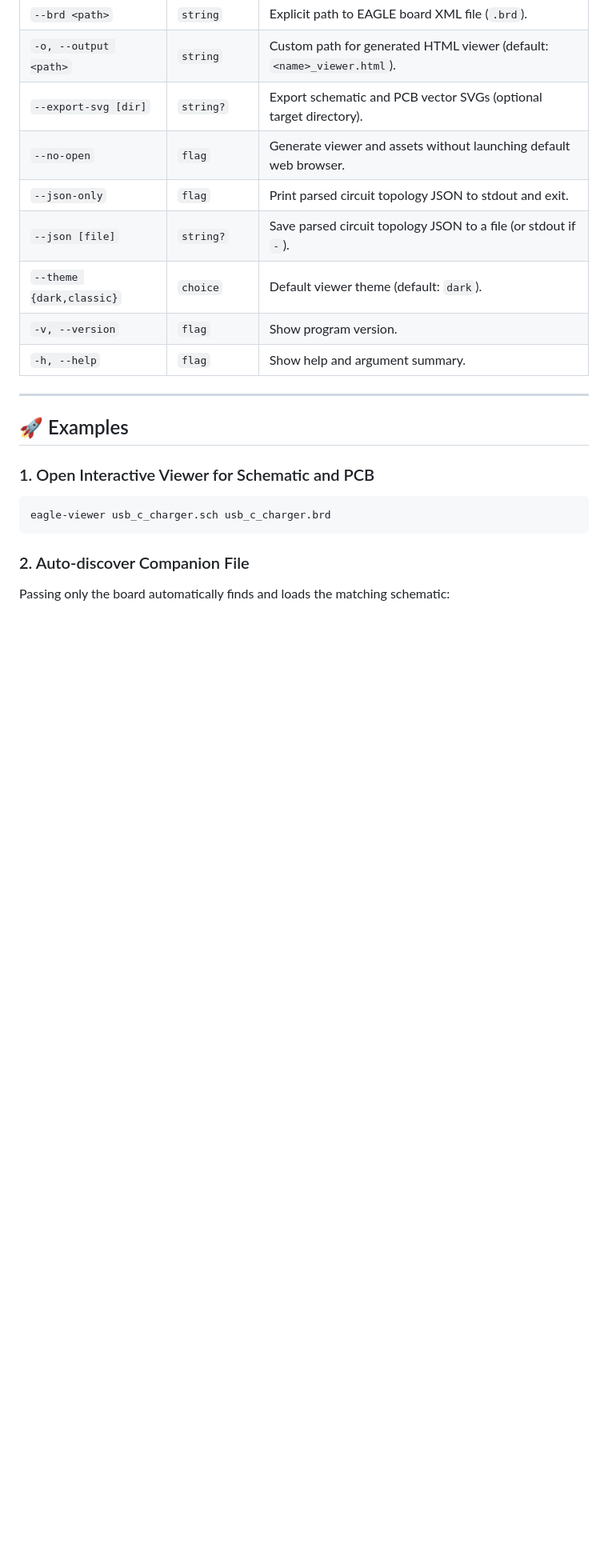
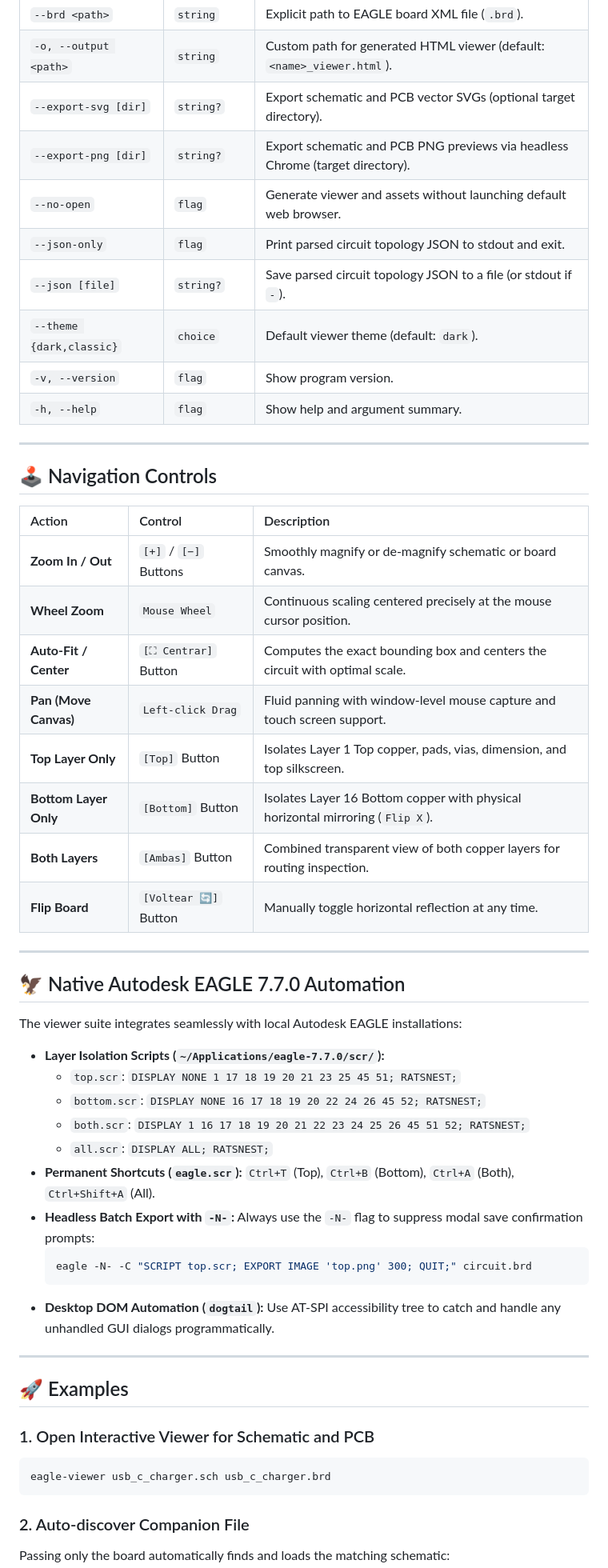
Before and after one commit to fbetancourt-dev/eagle-viewer, a Markdown page: README.md, the part around one of its changes. Shown at 80% size. Drawn GitHub-style; blank space fills up the shorter version.

Commit message:
docs: update README with navigation controls, layer presets, and EAGLE 7.7.0 automation

````diff
--- a/README.md
+++ b/README.md
@@ -91,12 +94,45 @@ eagle-viewer [files ...] [options]
 | `--brd <path>` | `string` | Explicit path to EAGLE board XML file (`.brd`). |
 | `-o, --output <path>` | `string` | Custom path for generated HTML viewer (default: `<name>_viewer.html`). |
 | `--export-svg [dir]` | `string?` | Export schematic and PCB vector SVGs (optional target directory). |
+| `--export-png [dir]` | `string?` | Export schematic and PCB PNG previews via headless Chrome (target directory). |
 | `--no-open` | `flag` | Generate viewer and assets without launching default web browser. |
 | `--json-only` | `flag` | Print parsed circuit topology JSON to stdout and exit. |
 | `--json [file]` | `string?` | Save parsed circuit topology JSON to a file (or stdout if `-`). |
 | `--theme {dark,classic}` | `choice` | Default viewer theme (default: `dark`). |
 | `-v, --version` | `flag` | Show program version. |
 | `-h, --help` | `flag` | Show help and argument summary. |
+
+---
+
+## 🕹️ Navigation Controls
+
+| Action | Control | Description |
+| :--- | :--- | :--- |
+| **Zoom In / Out** | `[+]` / `[−]` Buttons | Smoothly magnify or de-magnify schematic or board canvas. |
+| **Wheel Zoom** | `Mouse Wheel` | Continuous scaling centered precisely at the mouse cursor position. |
+| **Auto-Fit / Center** | `[⛶ Centrar]` Button | Computes the exact bounding box and centers the circuit with optimal scale. |
+| **Pan (Move Canvas)** | `Left-click Drag` | Fluid panning with window-level mouse capture and touch screen support. |
+| **Top Layer Only** | `[Top]` Button | Isolates Layer 1 Top copper, pads, vias, dimension, and top silkscreen. |
+| **Bottom Layer Only** | `[Bottom]` Button | Isolates Layer 16 Bottom copper with physical horizontal mirroring (`Flip X`). |
+| **Both Layers** | `[Ambas]` Button | Combined transparent view of both copper layers for routing inspection. |
+| **Flip Board** | `[Voltear 🔄]` Button | Manually toggle horizontal reflection at any time. |
+
+---
+
+## 🦅 Native Autodesk EAGLE 7.7.0 Automation
+
+The viewer suite integrates seamlessly with local Autodesk EAGLE installations:
+- **Layer Isolation Scripts (`~/Applications/eagle-7.7.0/scr/`):**
+  - `top.scr`: `DISPLAY NONE 1 17 18 19 20 21 23 25 45 51; RATSNEST;`
+  - `bottom.scr`: `DISPLAY NONE 16 17 18 19 20 22 24 26 45 52; RATSNEST;`
+  - `both.scr`: `DISPLAY 1 16 17 18 19 20 21 22 23 24 25 26 45 51 52; RATSNEST;`
+  - `all.scr`: `DISPLAY ALL; RATSNEST;`
+- **Permanent Shortcuts (`eagle.scr`):** `Ctrl+T` (Top), `Ctrl+B` (Bottom), `Ctrl+A` (Both), `Ctrl+Shift+A` (All).
+- **Headless Batch Export with `-N-`:** Always use the `-N-` flag to suppress modal save confirmation prompts:
+  ```bash
+  eagle -N- -C "SCRIPT top.scr; EXPORT IMAGE 'top.png' 300; QUIT;" circuit.brd
+  ```
+- **Desktop DOM Automation (`dogtail`):** Use AT-SPI accessibility tree to catch and handle any unhandled GUI dialogs programmatically.
 
 ---
 
````
Also changed, not shown: other parts of README.md (+5 -2 lines).
